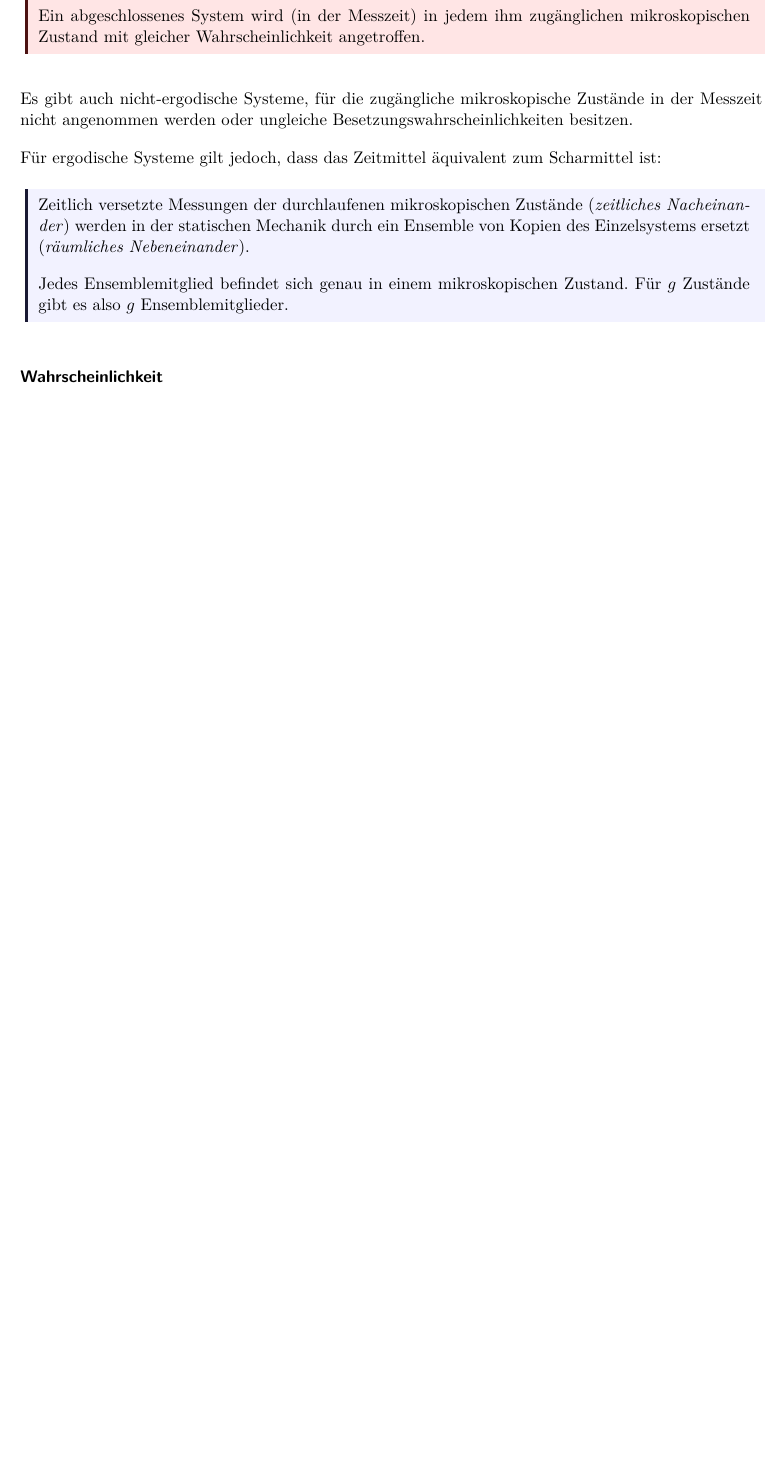
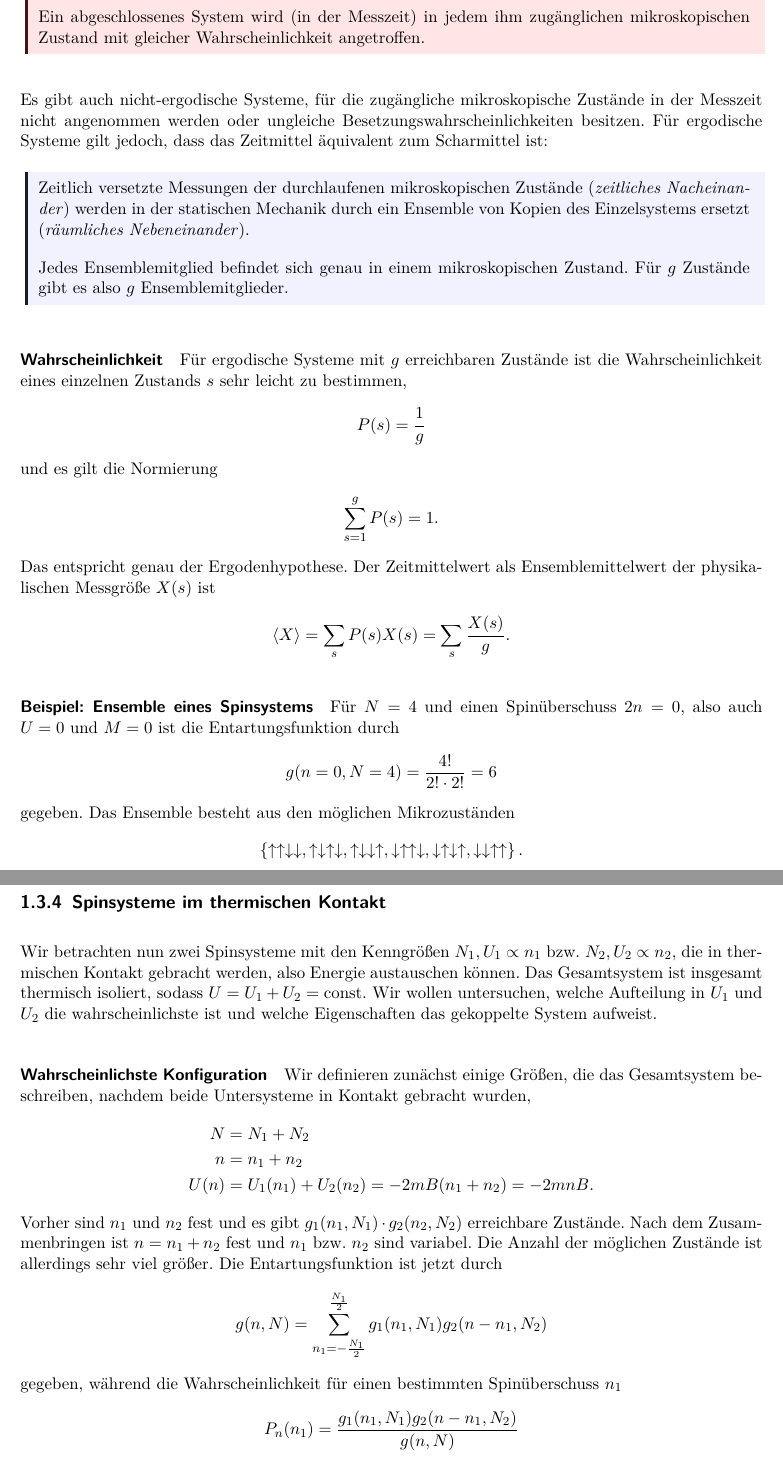
Before and after one commit to Mc-Zen/Thermodynamics, a LaTeX thesis (src/Theo_IV.tex, which reads src/4_Mikroskopische_Erklärung_der_Entropie.tex): part of page 31 of 33 before the commit and two parts of pages 31 and 32 of 33 after it, the two joined at a grey line, cut so that both start at the same text, the shorter picture padded with empty space. Compiled offline with pdfLaTeX.

Commit message:
[add] VL7 Part 2

```diff
--- a/src/4_Mikroskopische_Erklärung_der_Entropie.tex
+++ b/src/4_Mikroskopische_Erklärung_der_Entropie.tex
@@ -163,3 +168,54 @@ Für ergodische Systeme gilt jedoch, dass das Zeitmittel äquivalent zum Scharmi
 
 
 \paragraph*{Wahrscheinlichkeit}
+
+Für ergodische Systeme mit $g$ erreichbaren Zustände ist die Wahrscheinlichkeit eines einzelnen Zustands $s$ sehr leicht zu bestimmen,
+\begin{align*}
+    P(s) = \frac{1}{g}
+\end{align*}
+und es gilt die Normierung
+\begin{align*}
+    \sum_{s=1}^g P(s) = 1.
+\end{align*}
+Das entspricht genau der Ergodenhypothese.
+Der Zeitmittelwert als Ensemblemittelwert der physikalischen Messgröße $X(s)$ ist
+\begin{align*}
+    \left\langle X\right\rangle = \sum_s P(s)X(s) = \sum_s \frac{X(s)}{g}.
+\end{align*}
+
+\paragraph*{Beispiel: Ensemble eines Spinsystems}
+
+Für $N=4$ und einen Spinüberschuss $2n=0$, also auch $U=0$ und $M=0$ ist die Entartungsfunktion durch
+\begin{align*}
+    g(n=0,N=4) = \frac{4!}{2!\cdot 2!} = 6
+\end{align*}
+gegeben. Das Ensemble besteht aus den möglichen Mikrozuständen
+\begin{align*}
+    \left\{ \uparrow\uparrow\downarrow\downarrow,\uparrow\downarrow\uparrow\downarrow,\uparrow\downarrow\downarrow\uparrow,\downarrow\uparrow\uparrow\downarrow,\downarrow\uparrow\downarrow\uparrow,\downarrow\downarrow\uparrow\uparrow \right\}.
+\end{align*}
+
+
+
+\subsection{Spinsysteme im thermischen Kontakt}
+
+Wir betrachten nun zwei Spinsysteme mit den Kenngrößen $N_1,U_1\propto n_1$ bzw. $N_2,U_2\propto n_2$, die in thermischen Kontakt gebracht werden, also Energie austauschen können. Das Gesamtsystem ist insgesamt thermisch isoliert, sodass $U=U_1+U_2=\mathrm{const}$.
+Wir wollen untersuchen, welche Aufteilung in $U_1$ und $U_2$ die wahrscheinlichste ist und welche Eigenschaften das gekoppelte System aufweist.
+
+
+\paragraph*{Wahrscheinlichste Konfiguration}
+
+Wir definieren zunächst einige Größen, die das Gesamtsystem beschreiben, nachdem beide Untersysteme in Kontakt gebracht wurden,
+\begin{align*}
+    N    & = N_1+N_2                                 \\
+    n    & = n_1+n_2                                 \\
+    U(n) & =U_1(n_1)+U_2(n_2) = -2mB(n_1+n_2)=-2mnB.
+\end{align*}
+Vorher sind $n_1$ und $n_2$ fest und es gibt $g_1(n_1,N_1)\cdot g_2(n_2,N_2)$ erreichbare Zustände. Nach dem Zusammenbringen ist $n=n_1+n_2$ fest und $n_1$ bzw. $n_2$ sind variabel. Die Anzahl der möglichen Zustände ist allerdings sehr viel größer. Die Entartungsfunktion ist jetzt durch
+\begin{align*}
+    g(n,N) = \sum_{n_1=-\frac{N_1}{2}}^{\frac{N_1}{2}} g_1(n_1,N_1)g_2(n-n_1,N_2)
+\end{align*}
+gegeben, während die Wahrscheinlichkeit für einen bestimmten Spinüberschuss $n_1$
+\begin{align*}
+    P_n(n_1) = \frac{g_1(n_1,N_1)g_2(n-n_1,N_2)}{g(n,N)}
+\end{align*}
+beträgt.
```
Also changed, not shown: src/4_Mikroskopische_Erklärung_der_Entropie.tex (37 more changed lines).
